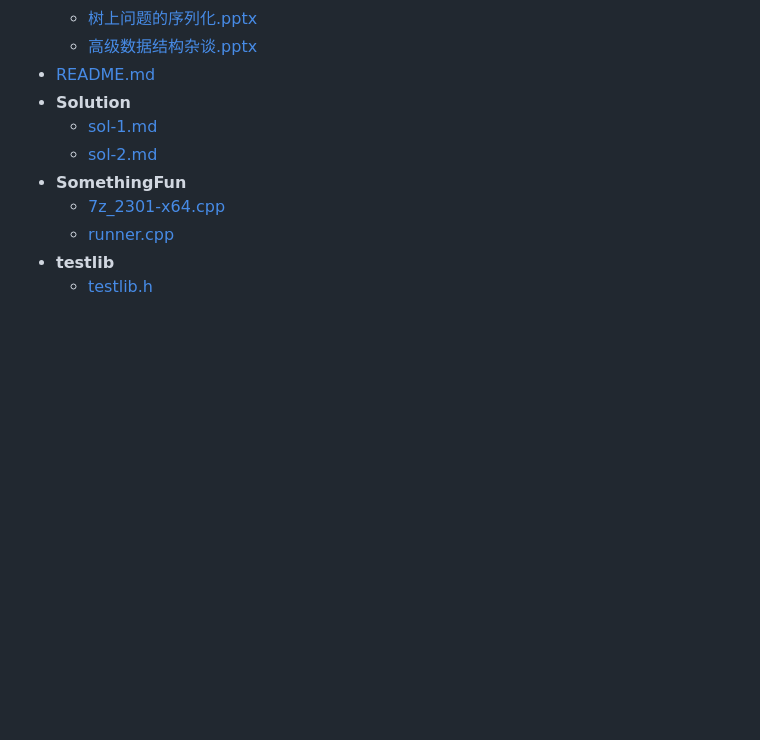
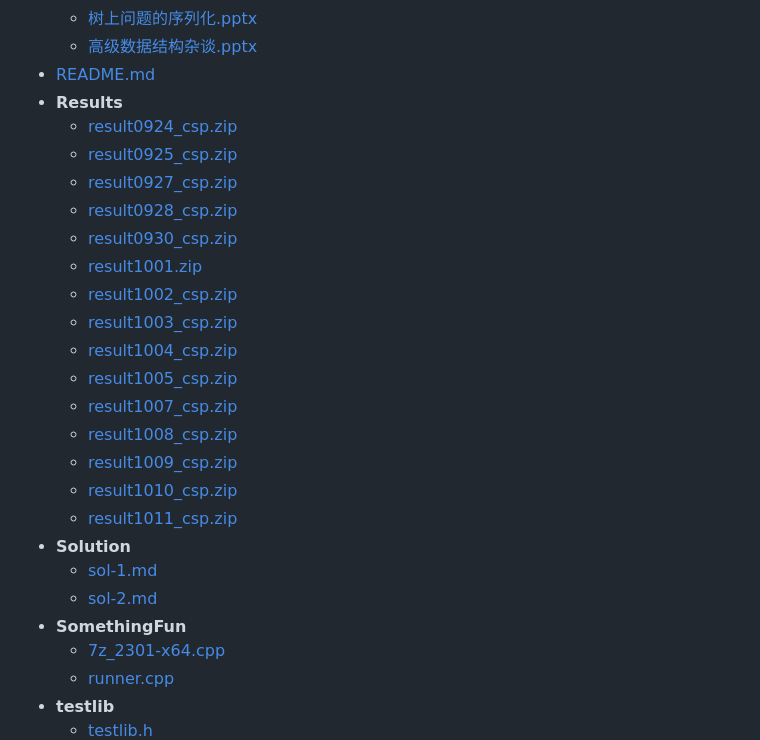
Before and after one commit to Ark-Aak/code_repo, a Markdown page: README.md, the part around the change. GitHub-like rendering; blank space fills up the shorter version.

Commit message:
2023/10/11 17:27

```diff
--- a/README.md
+++ b/README.md
@@ -167,6 +167,22 @@
   - [树上问题的序列化.pptx](/PPT/树上问题的序列化.pptx)
   - [高级数据结构杂谈.pptx](/PPT/高级数据结构杂谈.pptx)
 - [README.md](/README.md)
+- **Results**
+  - [result0924_csp.zip](/Results/result0924_csp.zip)
+  - [result0925_csp.zip](/Results/result0925_csp.zip)
+  - [result0927_csp.zip](/Results/result0927_csp.zip)
+  - [result0928_csp.zip](/Results/result0928_csp.zip)
+  - [result0930_csp.zip](/Results/result0930_csp.zip)
+  - [result1001.zip](/Results/result1001.zip)
+  - [result1002_csp.zip](/Results/result1002_csp.zip)
+  - [result1003_csp.zip](/Results/result1003_csp.zip)
+  - [result1004_csp.zip](/Results/result1004_csp.zip)
+  - [result1005_csp.zip](/Results/result1005_csp.zip)
+  - [result1007_csp.zip](/Results/result1007_csp.zip)
+  - [result1008_csp.zip](/Results/result1008_csp.zip)
+  - [result1009_csp.zip](/Results/result1009_csp.zip)
+  - [result1010_csp.zip](/Results/result1010_csp.zip)
+  - [result1011_csp.zip](/Results/result1011_csp.zip)
 - **Solution**
   - [sol-1.md](/Solution/sol-1.md)
   - [sol-2.md](/Solution/sol-2.md)
```
